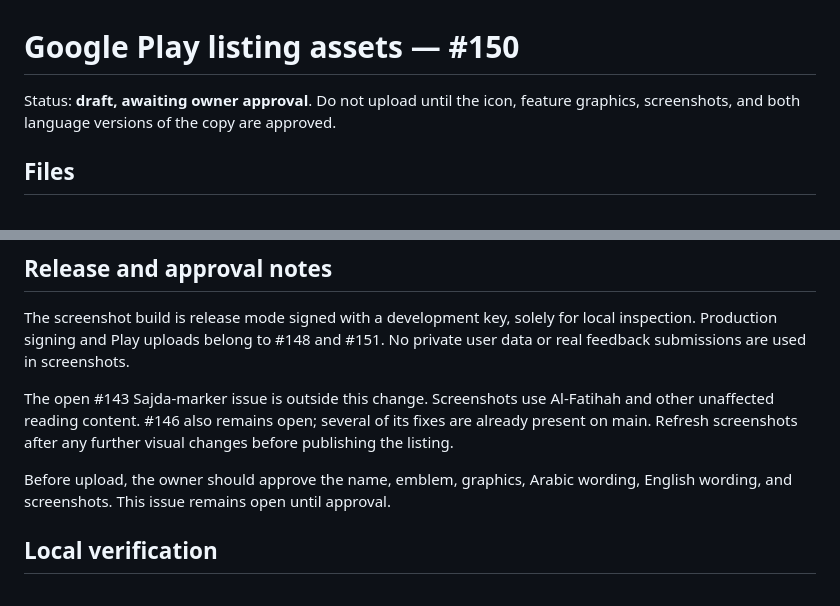
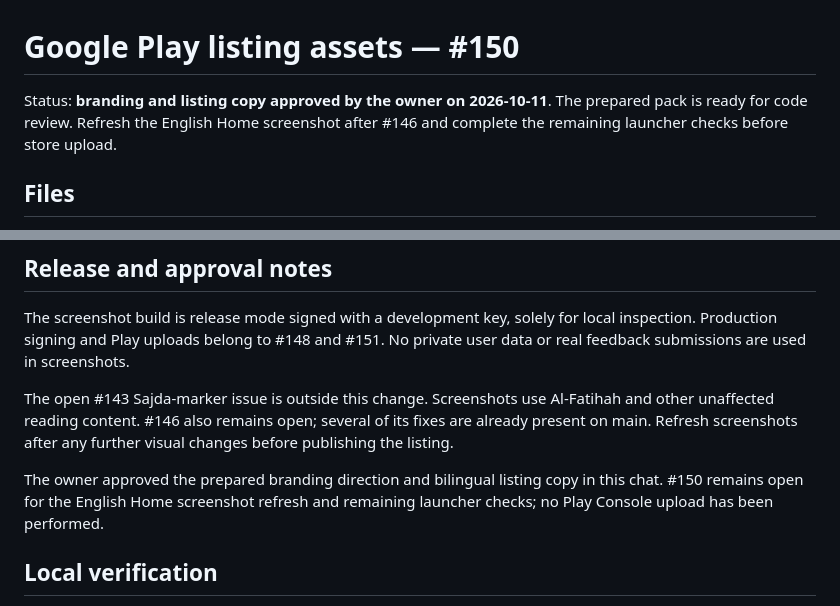
Before and after one commit to Ramahadam/holy-quran, a Markdown page: docs/play-store/README.md, 2 parts joined by grey strips. GitHub-like rendering.

Commit message:
docs: record owner approval of Play branding and copy (#150)

```diff
--- a/docs/play-store/README.md
+++ b/docs/play-store/README.md
@@ -1,7 +1,8 @@
 # Google Play listing assets — #150
 
-Status: **draft, awaiting owner approval**. Do not upload until the icon,
-feature graphics, screenshots, and both language versions of the copy are approved.
+Status: **branding and listing copy approved by the owner on 2026-10-11**.
+The prepared pack is ready for code review. Refresh the English Home screenshot
+after #146 and complete the remaining launcher checks before store upload.
 
 ## Files
 
@@ -42,8 +43,9 @@ Al-Fatihah and other unaffected reading content. #146 also remains open;
 several of its fixes are already present on main. Refresh screenshots after any
 further visual changes before publishing the listing.
 
-Before upload, the owner should approve the name, emblem, graphics, Arabic
-wording, English wording, and screenshots. This issue remains open until approval.
+The owner approved the prepared branding direction and bilingual listing copy
+in this chat. #150 remains open for the English Home screenshot refresh and
+remaining launcher checks; no Play Console upload has been performed.
 
 ## Local verification
 
```
